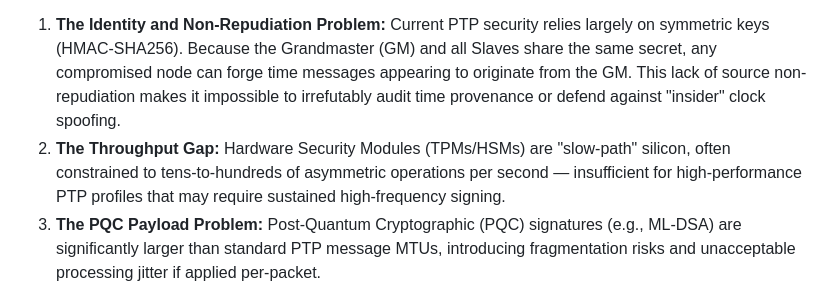
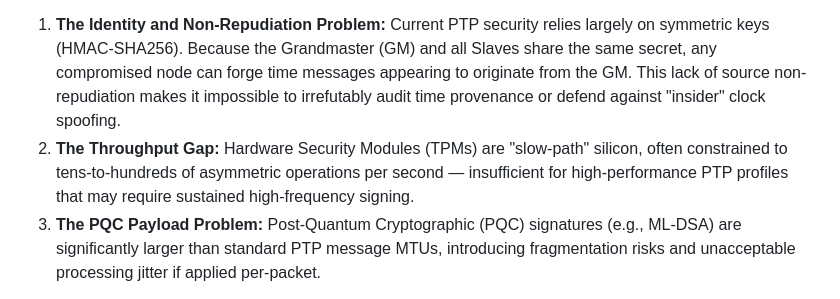
Before and after one commit to ramkri123/ptp-asymmetric-authentication, a Markdown page: draft-ramki-ptp-hardware-rooted-attestation-latest.md, the part around the change. Drawn GitHub-style.

Commit message:
Update version 01

```diff
--- a/draft-ramki-ptp-hardware-rooted-attestation-latest.md
+++ b/draft-ramki-ptp-hardware-rooted-attestation-latest.md
@@ -67,7 +67,7 @@ This document defines a scalable framework for hardware‑rooted cryptographic a
 Precise, auditable time provenance is a cornerstone for regulated environments, including financial services, distributed ledgers, and sovereign AI. However, standard PTP security (IEEE 1588-2019) faces three critical architectural challenges:
 
 1. **The Identity and Non-Repudiation Problem:** Current PTP security relies largely on symmetric keys (HMAC-SHA256). Because the Grandmaster (GM) and all Slaves share the same secret, any compromised node can forge time messages appearing to originate from the GM. This lack of source non-repudiation makes it impossible to irrefutably audit time provenance or defend against "insider" clock spoofing.
-2. **The Throughput Gap:** Hardware Security Modules (TPMs/HSMs) are "slow-path" silicon, often constrained to tens-to-hundreds of asymmetric operations per second — insufficient for high-performance PTP profiles that may require sustained high-frequency signing.
+2. **The Throughput Gap:** Hardware Security Modules (TPMs) are "slow-path" silicon, often constrained to tens-to-hundreds of asymmetric operations per second — insufficient for high-performance PTP profiles that may require sustained high-frequency signing.
 3. **The PQC Payload Problem:** Post-Quantum Cryptographic (PQC) signatures (e.g., ML-DSA) are significantly larger than standard PTP message MTUs, introducing fragmentation risks and unacceptable processing jitter if applied per-packet.
 
 This draft introduces a **Transitive and Amortized Attestation** model. Amortization, in this context, refers to spreading the cost of a single cryptographic signature across many PTP messages by signing only the root of their Merkle hash tree. By anchoring an automated software control plane in hardware silicon, we resolve the identity ambiguity of symmetric keys while maintaining wire-speed performance.
```
